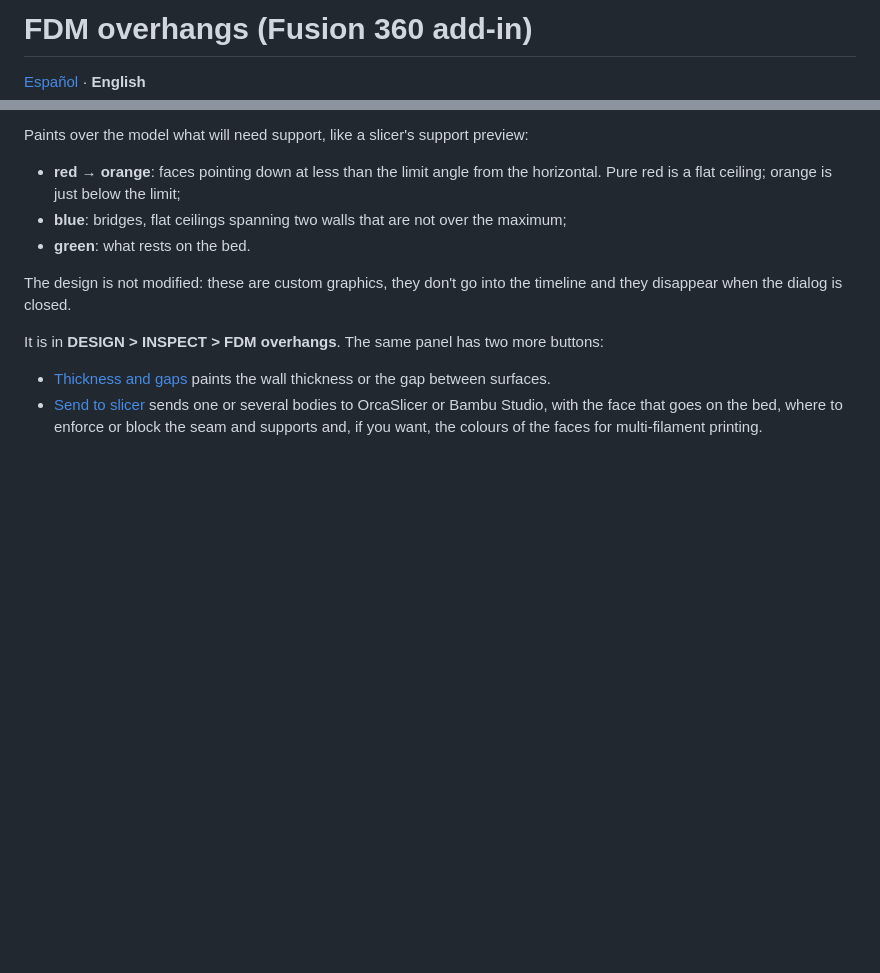
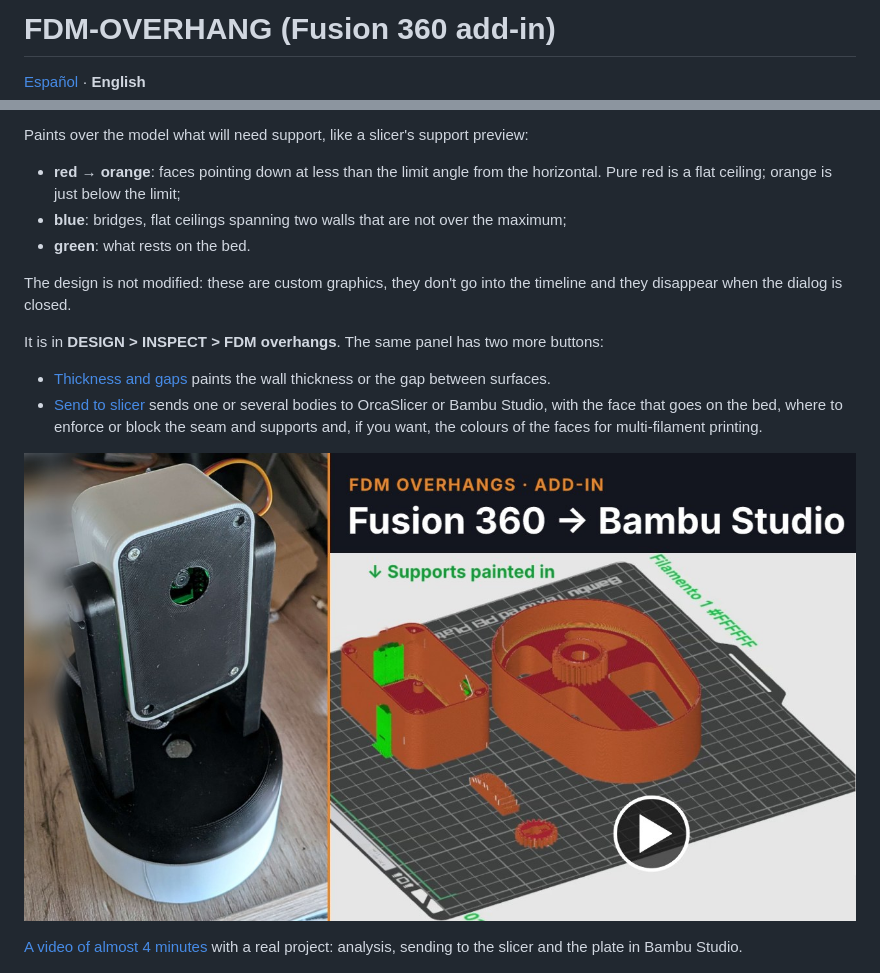
Before and after one commit to buho29/fdm-overhang, a Markdown page: README.en.md, 2 parts joined by grey strips. GitHub-like rendering; pictures changed too: img/video.jpg (added); blank space fills up the shorter version.

Commit message:
README: título FDM-OVERHANG y enlace al vídeo
Co-Authored-By: Claude Opus 5.5 <noreply@anthropic.com>

```diff
--- a/README.en.md
+++ b/README.en.md
@@ -1,4 +1,4 @@
-# FDM overhangs (Fusion 360 add-in)
+# FDM-OVERHANG (Fusion 360 add-in)
 
 [Español](README.md) · **English**
 
@@ -14,6 +14,10 @@ It is in **DESIGN > INSPECT > FDM overhangs**. The same panel has two more butto
 
 - [Thickness and gaps](#thickness-and-gaps) paints the wall thickness or the gap between surfaces.
 - [Send to slicer](#send-to-slicer) sends one or several bodies to OrcaSlicer or Bambu Studio, with the face that goes on the bed, where to enforce or block the seam and supports and, if you want, the colours of the faces for multi-filament printing.
+
+[![Video: from Fusion 360 to Bambu Studio](img/video.jpg)](https://youtu.be/eX-VTa9UbXw)
+
+[A video of almost 4 minutes](https://youtu.be/eX-VTa9UbXw) with a real project: analysis, sending to the slicer and the plate in Bambu Studio.
 
 ![Overhangs at 45°](img/ejemplo.png)
 
```
Also changed, not shown: README.md (+5 -1 lines).
